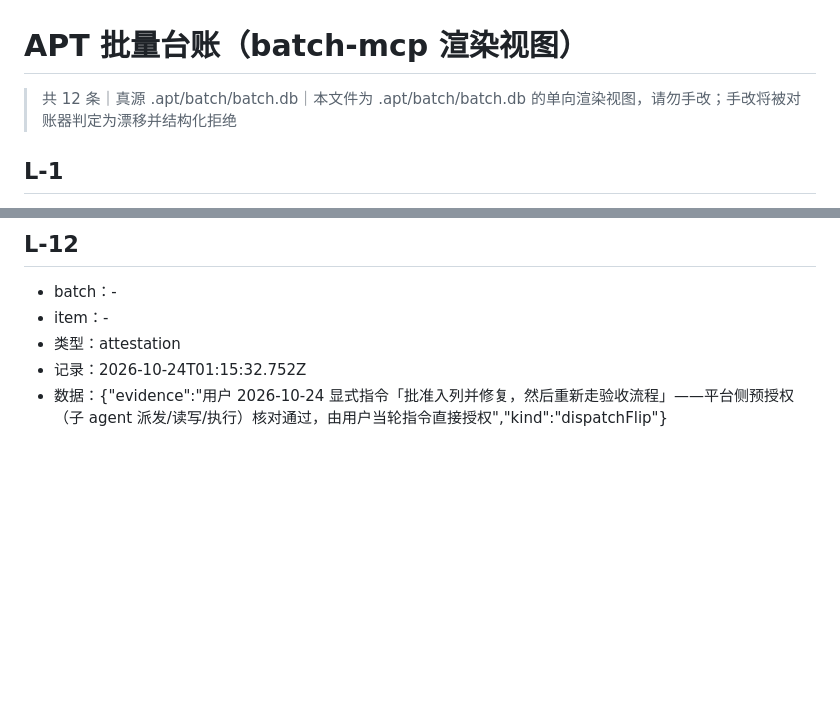
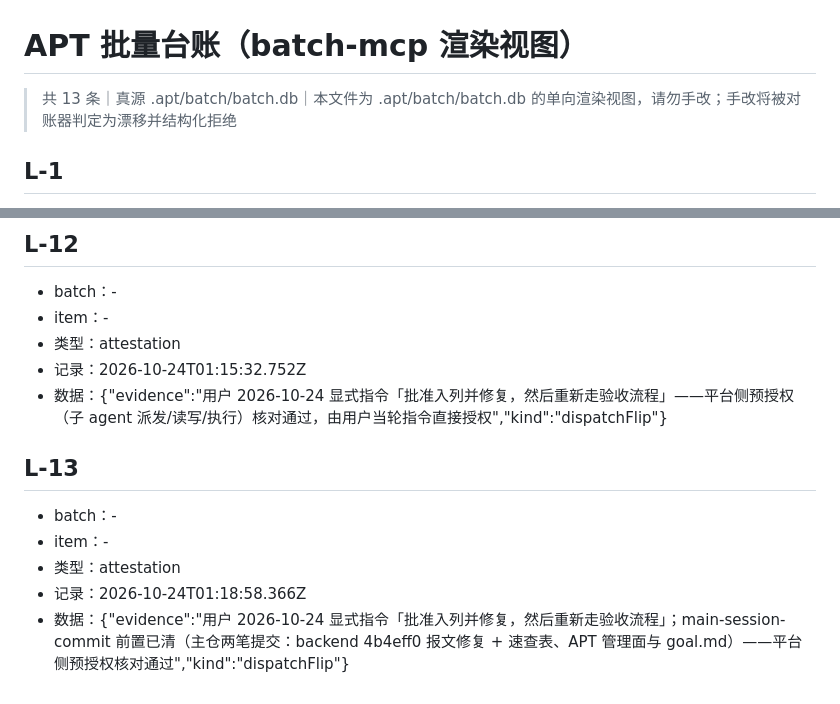
Before and after one commit to arch-engine-new/verifycommand, a Markdown page: .apt/batch/accept-ledger.md, 2 parts joined by grey strips. Rendered like a GitHub page; blank space fills up the shorter version.

Commit message:
chore(apt): 台账视图随 dispatchFlip attestation 入账重渲染
Co-Authored-By: Claude Sonnet 4.6 noreply@anthropic.com

```diff
--- a/.apt/batch/accept-ledger.md
+++ b/.apt/batch/accept-ledger.md
@@ -1,5 +1,5 @@
 # APT 批量台账（batch-mcp 渲染视图）
-> 共 12 条｜真源 .apt/batch/batch.db｜本文件为 .apt/batch/batch.db 的单向渲染视图，请勿手改；手改将被对账器判定为漂移并结构化拒绝
+> 共 13 条｜真源 .apt/batch/batch.db｜本文件为 .apt/batch/batch.db 的单向渲染视图，请勿手改；手改将被对账器判定为漂移并结构化拒绝
 
 ## L-1
 - batch：batch-1
@@ -84,3 +84,10 @@
 - 类型：attestation
 - 记录：2026-10-24T01:15:32.752Z
 - 数据：{"evidence":"用户 2026-10-24 显式指令「批准入列并修复，然后重新走验收流程」——平台侧预授权（子 agent 派发/读写/执行）核对通过，由用户当轮指令直接授权","kind":"dispatchFlip"}
+
+## L-13
+- batch：-
+- item：-
+- 类型：attestation
+- 记录：2026-10-24T01:18:58.366Z
+- 数据：{"evidence":"用户 2026-10-24 显式指令「批准入列并修复，然后重新走验收流程」；main-session-commit 前置已清（主仓两笔提交：backend 4b4eff0 报文修复 + 速查表、APT 管理面与 goal.md）——平台侧预授权核对通过","kind":"dispatchFlip"}
```
